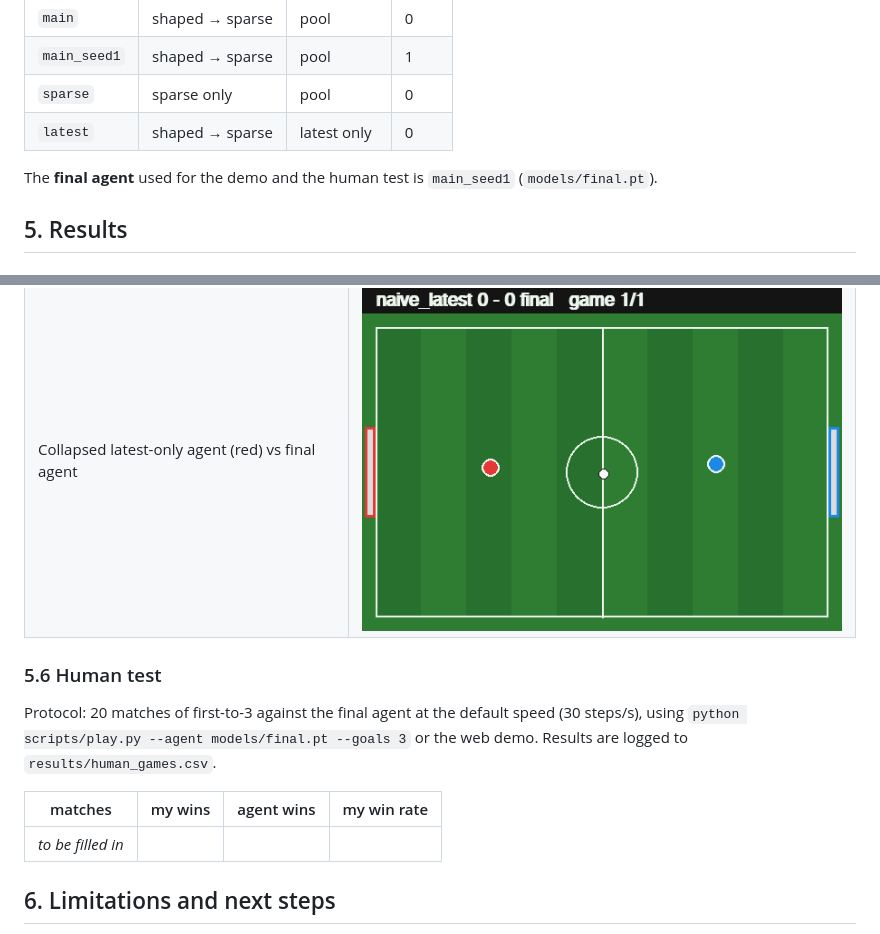
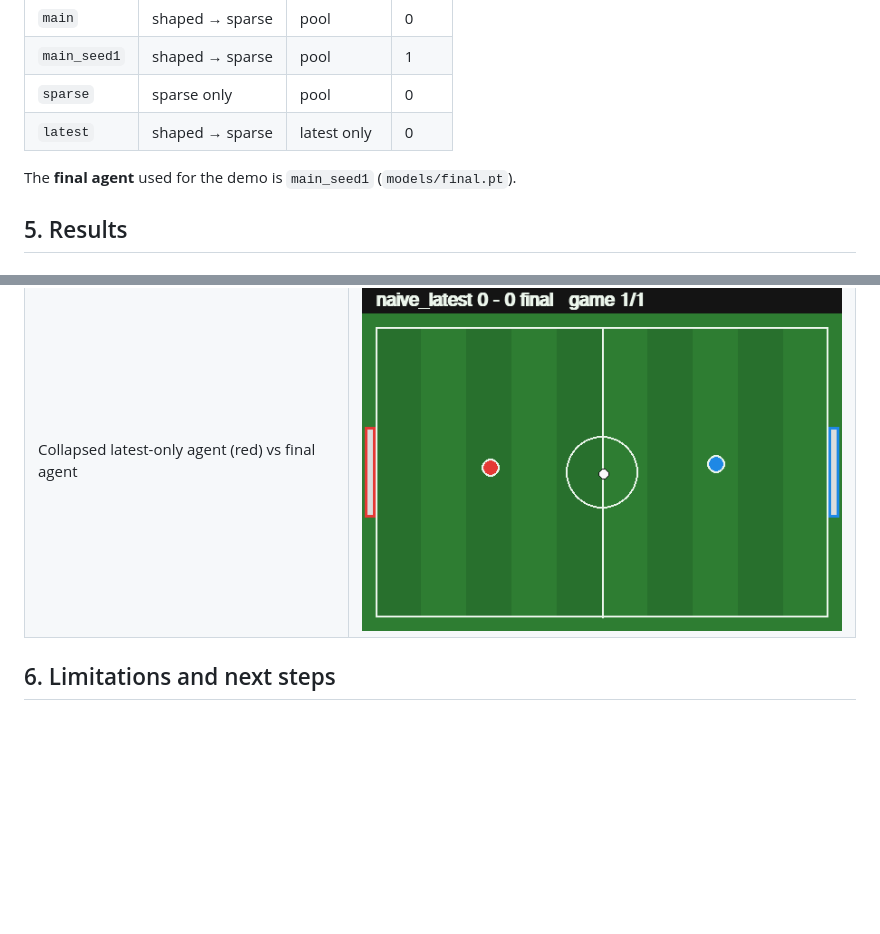
Before and after one commit to Utkarsh-upadhyay9/selfplay-football, a Markdown page: report/REPORT.md, 2 parts joined by grey strips. Rendered like a GitHub page; blank space fills up the shorter version.

Commit message:
Remove human test section from report

```diff
--- a/report/REPORT.md
+++ b/report/REPORT.md
@@ -97,7 +97,7 @@ did not reduce draws and was not used further.
 | `sparse` | sparse only | pool | 0 |
 | `latest` | shaped → sparse | latest only | 0 |
 
-The **final agent** used for the demo and the human test is `main_seed1`
+The **final agent** used for the demo is `main_seed1`
 (`models/final.pt`).
 
 ## 5. Results
@@ -204,16 +204,6 @@ and scores of 0.45–0.55 mean they are about even.
 | Rookie (0.8M steps, red) vs final agent | ![](../media/rookie_vs_pro.gif) |
 | Collapsed latest-only agent (red) vs final agent | ![](../media/naive_vs_pro.gif) |
 
-### 5.6 Human test
-
-Protocol: 20 matches of first-to-3 against the final agent at the default
-speed (30 steps/s), using `python scripts/play.py --agent models/final.pt --goals 3`
-or the web demo. Results are logged to `results/human_games.csv`.
-
-| matches | my wins | agent wins | my win rate |
-|---|---|---|---|
-| _to be filled in_ | | | |
-
 ## 6. Limitations and next steps
 
 - **Seed variance.** Two seeds of the same configuration differ noticeably:
```
